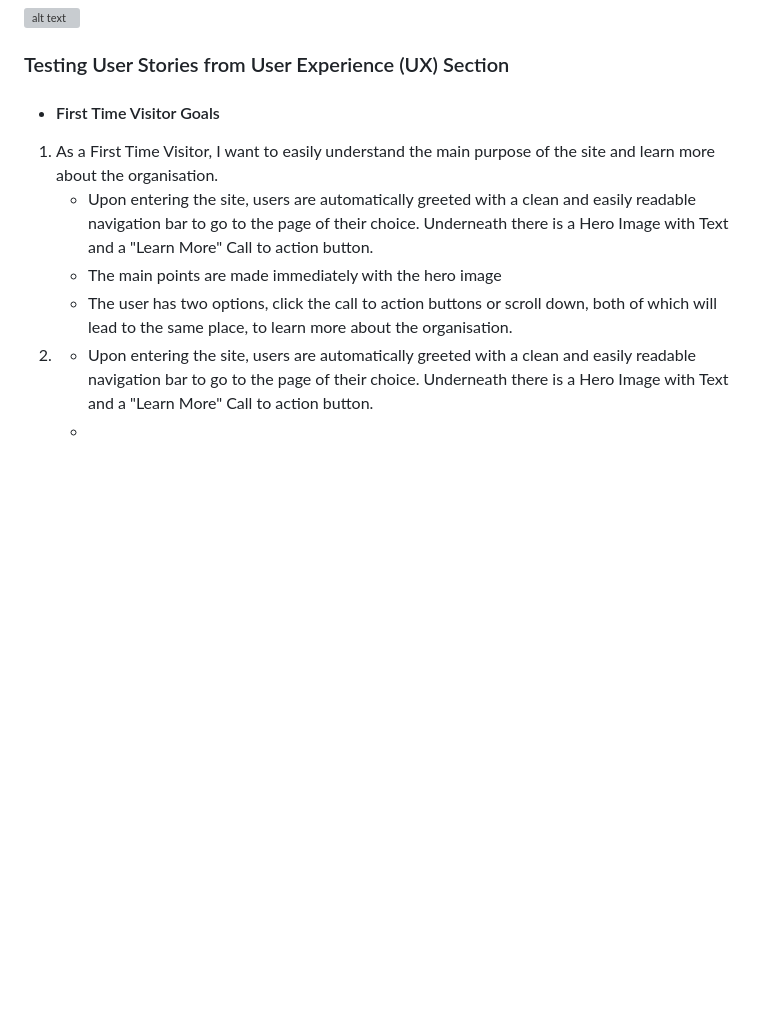
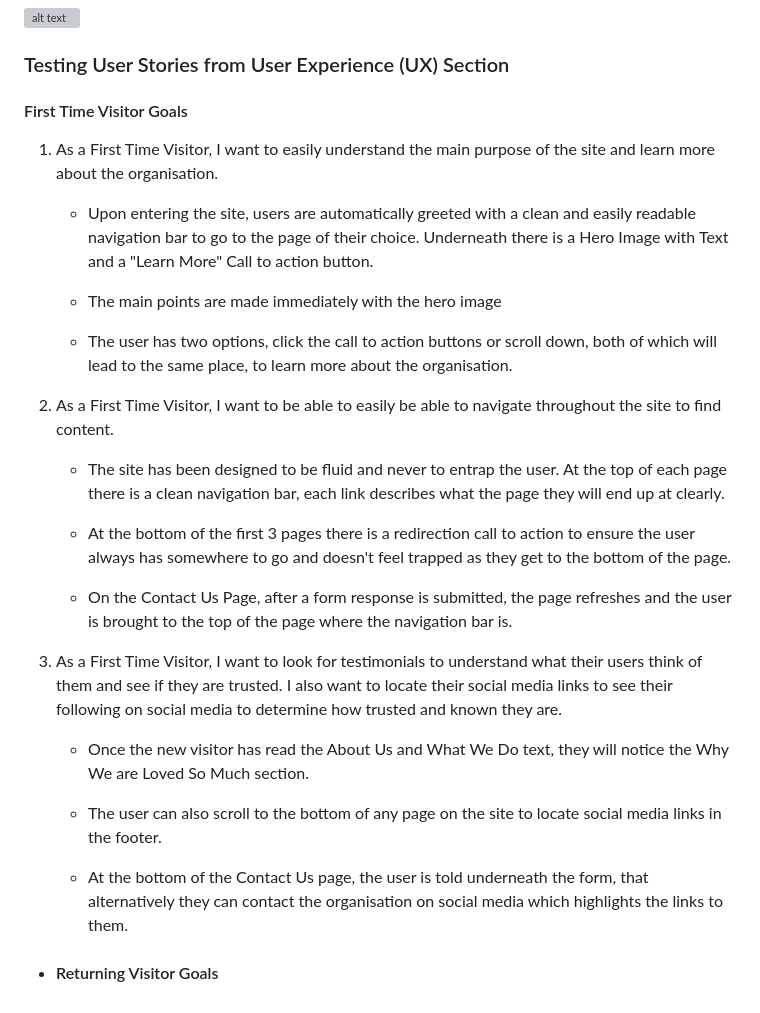
Before and after one commit to ShaneMurphyDev/Project-Portfolio-4, a Markdown page: README.md, the part around the change. Rendered like a GitHub page; folded sections open; blank space fills up the shorter version; grey boxes are pictures that could not be loaded.

Commit message:
added first time visitor goal section to readme

```diff
--- a/README.md
+++ b/README.md
@@ -95,12 +95,29 @@ The W3C Markup Validator and W3C CSS Validator Services were used to validate ev
 
 ### Testing User Stories from User Experience (UX) Section
 
--   #### First Time Visitor Goals
+#### First Time Visitor Goals
+
 1. As a First Time Visitor, I want to easily understand the main purpose of the site and learn more about the organisation.
+
     - Upon entering the site, users are automatically greeted with a clean and easily readable navigation bar to go to the page of their choice. Underneath there is a Hero Image with Text and a "Learn More" Call to action button.
+
     - The main points are made immediately with the hero image
+
     - The user has two options, click the call to action buttons or scroll down, both of which will lead to the same place, to learn more about the organisation.
-2.
-    - Upon entering the site, users are automatically greeted with a clean and easily readable navigation bar to go to the page of their choice. Underneath there is a Hero Image with Text and a "Learn More" Call to action button.
-    -
-    -
+
+2. As a First Time Visitor, I want to be able to easily be able to navigate throughout the site to find content.
+
+    - The site has been designed to be fluid and never to entrap the user. At the top of each page there is a clean navigation bar, each link describes what the page they will end up at clearly.
+
+    - At the bottom of the first 3 pages there is a redirection call to action to ensure the user always has somewhere to go and doesn't feel trapped as they get to the bottom of the page.
+
+    - On the Contact Us Page, after a form response is submitted, the page refreshes and the user is brought to the top of the page where the navigation bar is.
+
+3. As a First Time Visitor, I want to look for testimonials to understand what their users think of them and see if they are trusted. I also want to locate their social media links to see their following on social media to determine how trusted and known they are.
+    - Once the new visitor has read the About Us and What We Do text, they will notice the Why We are Loved So Much section.
+
+    - The user can also scroll to the bottom of any page on the site to locate social media links in the footer.
+
+    - At the bottom of the Contact Us page, the user is told underneath the form, that alternatively they can contact the organisation on social media which highlights the links to them.
+
+-   #### Returning Visitor Goals
```
